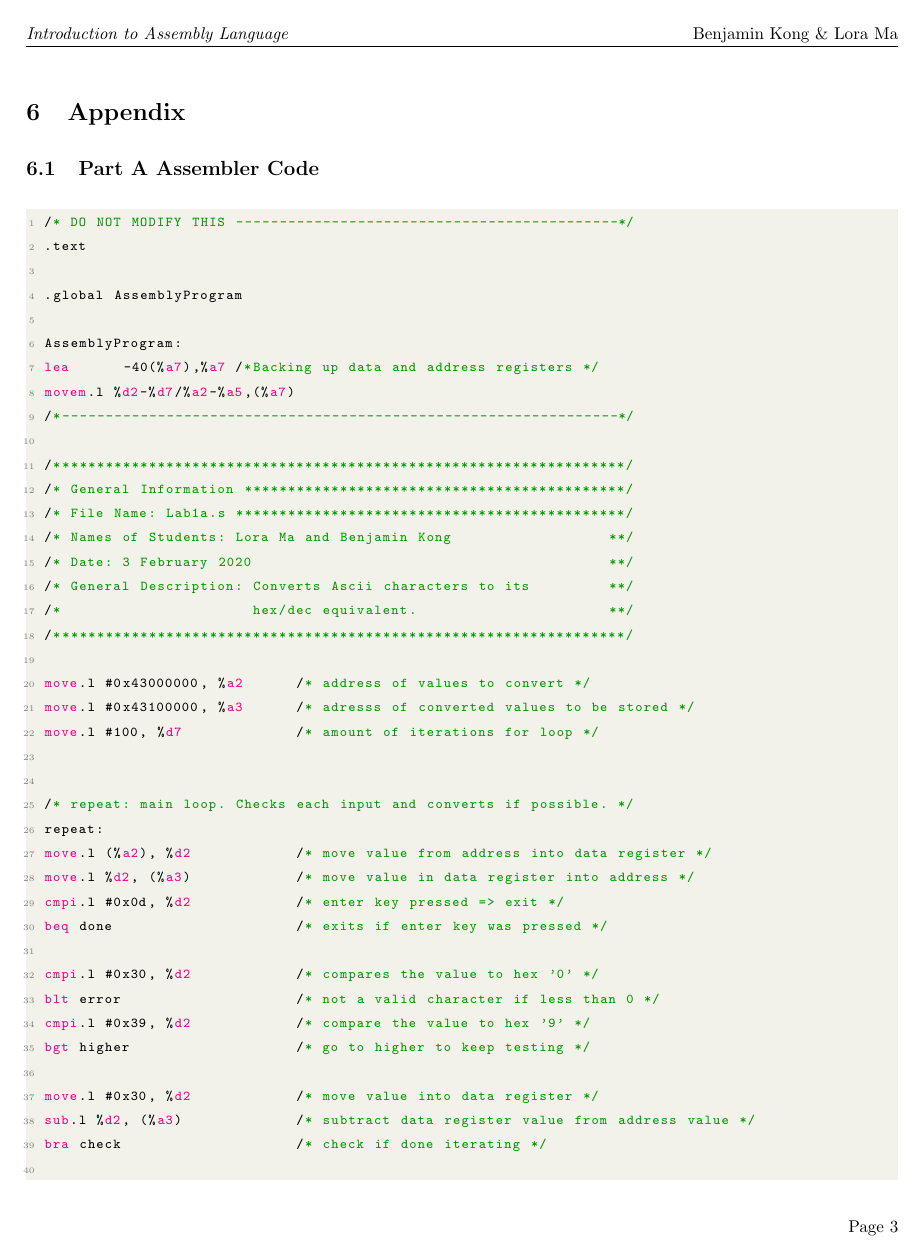
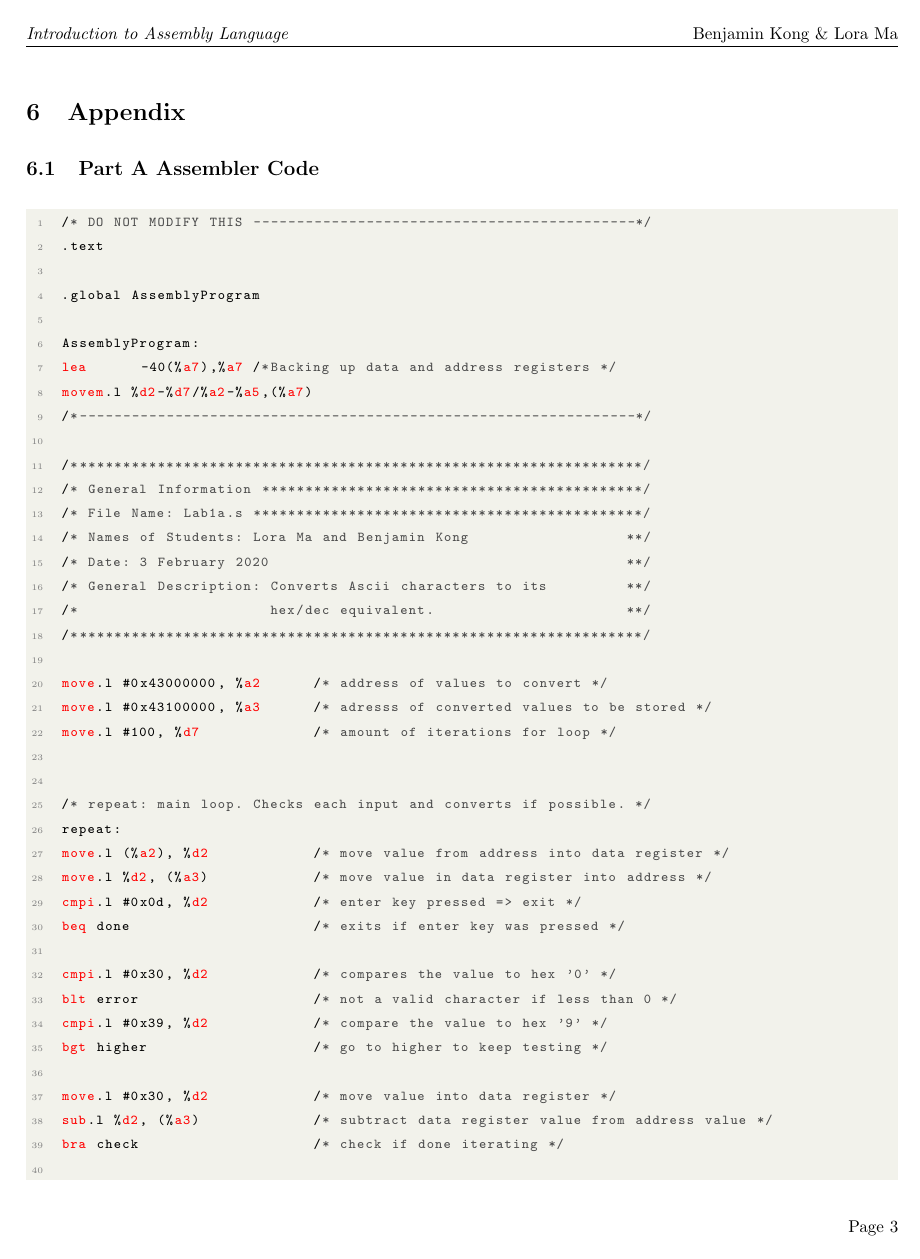
Before and after one commit to AtrazineC/ECE_212_Lab1, a LaTeX document (ECE_212_Lab1.tex): page 5 of 9. Compiled offline with pdfLaTeX.

Commit message:
nicer syntax highlighting

```diff
--- a/ECE_212_Lab1.tex
+++ b/ECE_212_Lab1.tex
@@ -26,15 +26,15 @@
 \usepackage{listings}
 \usepackage{xcolor}
 
-\definecolor{codegreen}{rgb}{0,0.6,0}
+\definecolor{codegreen}{rgb}{0.3,0.3,0.3}
 \definecolor{codegray}{rgb}{0.5,0.5,0.5}
-\definecolor{codepurple}{rgb}{0.58,0,0.82}
+\definecolor{codepurple}{rgb}{0.58,0,0}
 \definecolor{backcolour}{rgb}{0.95,0.95,0.92}
 
 \lstdefinestyle{mystyle}{
     backgroundcolor=\color{backcolour},
     commentstyle=\color{codegreen},
-    keywordstyle=\color{magenta},
+    keywordstyle=\color{red},
     numberstyle=\tiny\color{codegray},
     stringstyle=\color{codepurple},
     basicstyle=\ttfamily\footnotesize,
@@ -43,11 +43,11 @@
     captionpos=b,
     keepspaces=true,
     numbers=left,
-    numbersep=-5pt,
+    numbersep=-10pt,
     showspaces=false,
     showstringspaces=false,
     showtabs=false,
-    tabsize=2
+    tabsize=4
 }
 
 \lstdefinelanguage
```
Also changed, not shown: ECE_212_Lab1.pdf.
